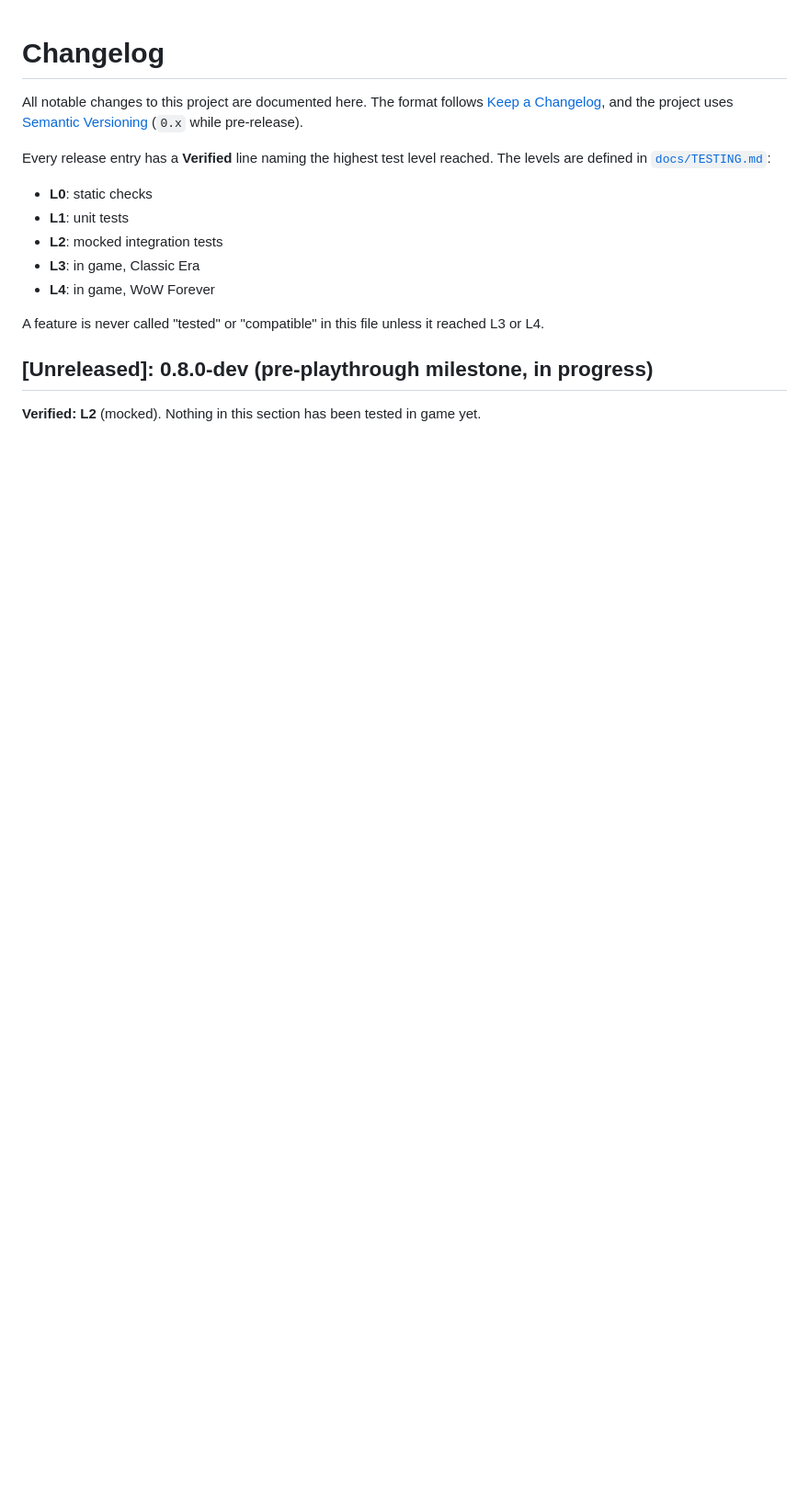
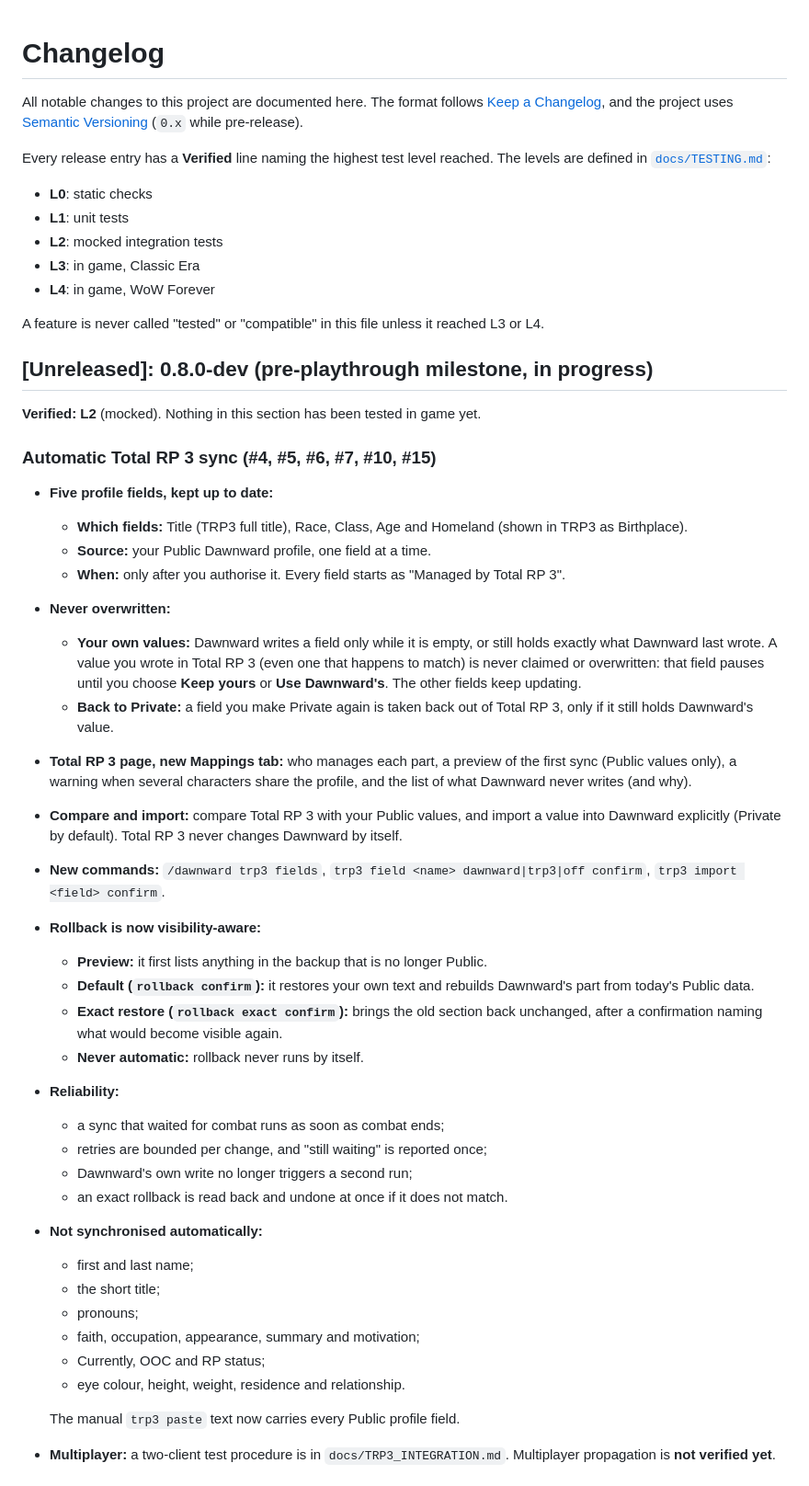
Before and after one commit to roryherriman/Dawnward-Chronicles, a Markdown page: CHANGELOG.md, the part around one of its changes. Shown at 92% size. Drawn GitHub-style; blank space fills up the shorter version.

Commit message:
Changelog: Total RP 3 field sync, Story Director context and continuity
Co-Authored-By: Claude Opus 5.5 <noreply@anthropic.com>
Claude-Session: https://claude.ai/code/session_01W6dwmBTXUbz5X1F326qo4B

```diff
--- a/CHANGELOG.md
+++ b/CHANGELOG.md
@@ -15,3 +15,36 @@ A feature is never called "tested" or "compatible" in this file unless it reache
 ## [Unreleased]: 0.8.0-dev (pre-playthrough milestone, in progress)
 
 **Verified: L2** (mocked). Nothing in this section has been tested in game yet.
+
+### Automatic Total RP 3 sync (#4, #5, #6, #7, #10, #15)
+- **Five profile fields, kept up to date:**
+  - **Which fields:** Title (TRP3 full title), Race, Class, Age and Homeland (shown in TRP3 as Birthplace).
+  - **Source:** your Public Dawnward profile, one field at a time.
+  - **When:** only after you authorise it. Every field starts as "Managed by Total RP 3".
+- **Never overwritten:**
+  - **Your own values:** Dawnward writes a field only while it is empty, or still holds exactly what Dawnward last wrote. A value you wrote in Total RP 3 (even one that happens to match) is never claimed or overwritten: that field pauses until you choose **Keep yours** or **Use Dawnward's**. The other fields keep updating.
+  - **Back to Private:** a field you make Private again is taken back out of Total RP 3, only if it still holds Dawnward's value.
+- **Total RP 3 page, new Mappings tab:** who manages each part, a preview of the first sync (Public values only), a warning when several characters share the profile, and the list of what Dawnward never writes (and why).
+- **Compare and import:** compare Total RP 3 with your Public values, and import a value into Dawnward explicitly (Private by default). Total RP 3 never changes Dawnward by itself.
+- **New commands:** `/dawnward trp3 fields`, `trp3 field <name> dawnward|trp3|off confirm`, `trp3 import <field> confirm`.
+- **Rollback is now visibility-aware:**
+  - **Preview:** it first lists anything in the backup that is no longer Public.
+  - **Default (`rollback confirm`):** it restores your own text and rebuilds Dawnward's part from today's Public data.
+  - **Exact restore (`rollback exact confirm`):** brings the old section back unchanged, after a confirmation naming what would become visible again.
+  - **Never automatic:** rollback never runs by itself.
+- **Reliability:**
+  - a sync that waited for combat runs as soon as combat ends;
+  - retries are bounded per change, and "still waiting" is reported once;
+  - Dawnward's own write no longer triggers a second run;
+  - an exact rollback is read back and undone at once if it does not match.
+- **Not synchronised automatically:**
+  - first and last name;
+  - the short title;
+  - pronouns;
+  - faith, occupation, appearance, summary and motivation;
+  - Currently, OOC and RP status;
+  - eye colour, height, weight, residence and relationship.
+
+  The manual `trp3 paste` text now carries every Public profile field.
+- **Multiplayer:** a two-client test procedure is in `docs/TRP3_INTEGRATION.md`. Multiplayer propagation is **not verified yet**.
+
```
Also changed, not shown: other parts of CHANGELOG.md (+23 -0 lines).
